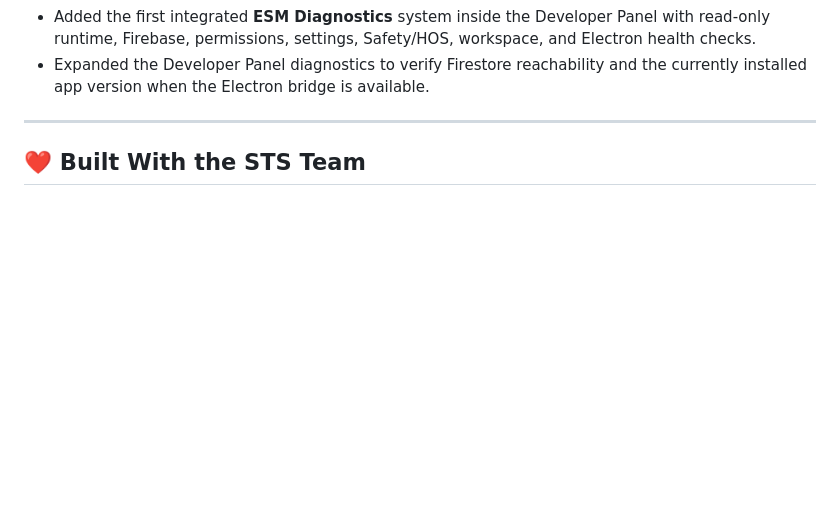
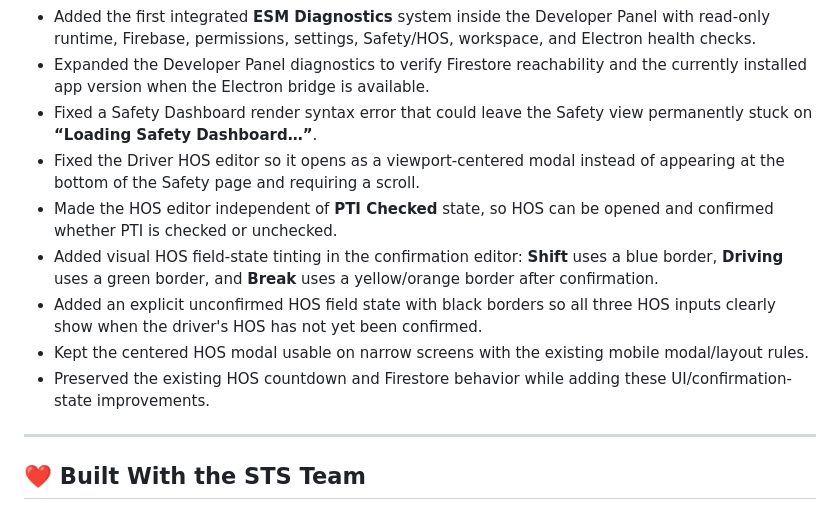
Before and after one commit to SamYoBoi284/ESM, a Markdown page: RELEASE_NOTES.md, the part around the change. Drawn GitHub-style; blank space fills up the shorter version.

Commit message:
Expand v5.2.4 release notes with Safety and HOS updates

```diff
--- a/RELEASE_NOTES.md
+++ b/RELEASE_NOTES.md
@@ -106,6 +106,13 @@ This release brings the Admin Panel permission model in line with the current ES
 - Added touch-friendly mobile Safety operations with driver lookup, HOS/PTI/load/BOL/trailer/truck visibility, and quick Announcements/Team Chat shortcuts.
 - Added the first integrated **ESM Diagnostics** system inside the Developer Panel with read-only runtime, Firebase, permissions, settings, Safety/HOS, workspace, and Electron health checks.
 - Expanded the Developer Panel diagnostics to verify Firestore reachability and the currently installed app version when the Electron bridge is available.
+- Fixed a Safety Dashboard render syntax error that could leave the Safety view permanently stuck on **“Loading Safety Dashboard…”**.
+- Fixed the Driver HOS editor so it opens as a viewport-centered modal instead of appearing at the bottom of the Safety page and requiring a scroll.
+- Made the HOS editor independent of **PTI Checked** state, so HOS can be opened and confirmed whether PTI is checked or unchecked.
+- Added visual HOS field-state tinting in the confirmation editor: **Shift** uses a blue border, **Driving** uses a green border, and **Break** uses a yellow/orange border after confirmation.
+- Added an explicit unconfirmed HOS field state with black borders so all three HOS inputs clearly show when the driver's HOS has not yet been confirmed.
+- Kept the centered HOS modal usable on narrow screens with the existing mobile modal/layout rules.
+- Preserved the existing HOS countdown and Firestore behavior while adding these UI/confirmation-state improvements.
 
 ---
 
```
